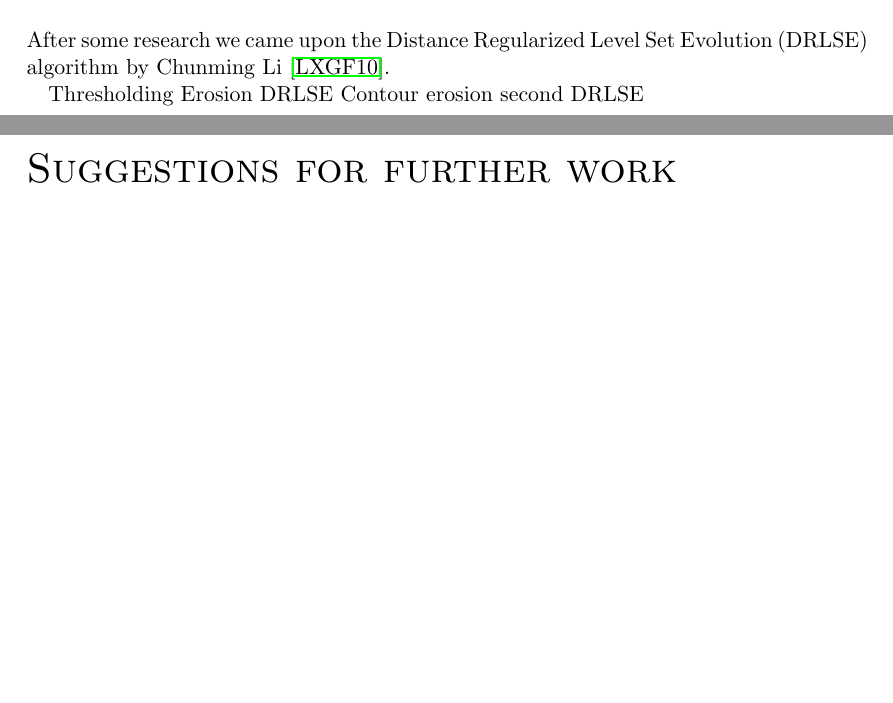
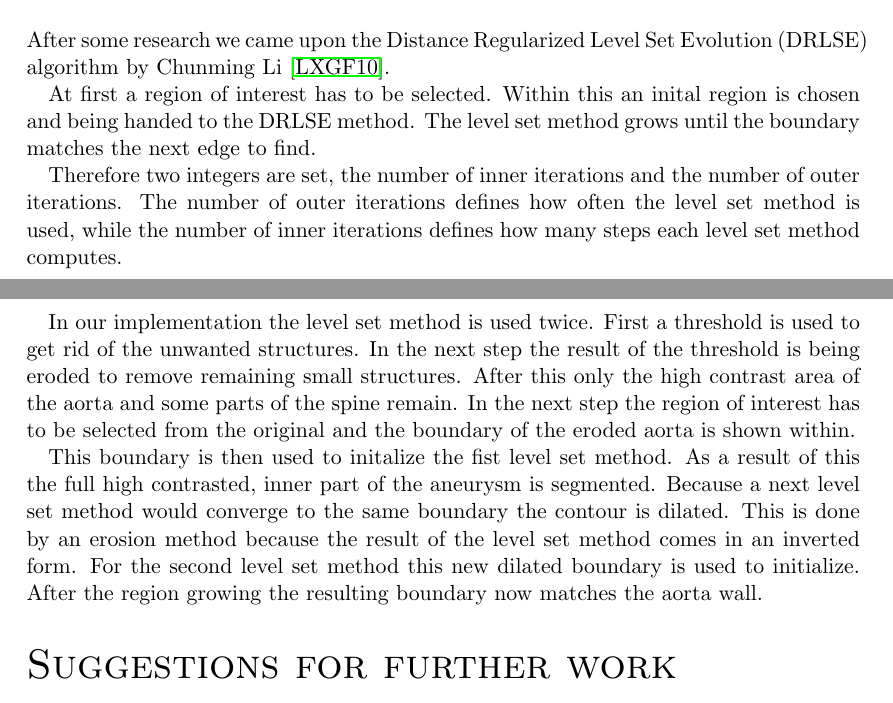
Before and after one commit to procrastonos/aortic-aneurysm, a LaTeX document (report/report.tex): two parts of pages 2 and 3 of 3, joined at a grey line, cut so that both start at the same text, the shorter picture padded with empty space. Compiled offline with pdfLaTeX.

Commit message:
added solution

```diff
--- a/report/report.tex
+++ b/report/report.tex
@@ -57,11 +57,23 @@ produce desireable results.
 After some research we came upon the Distance Regularized Level Set Evolution
 (DRLSE) algorithm by Chunming Li~\cite{Li_TIP08}.
 
-Thresholding
-Erosion
-DRLSE
-Contour erosion
-second DRLSE
+At first a region of interest has to be selected. Within this an inital region is chosen and being handed to the DRLSE method.
+The level set method grows until the boundary matches the next edge to find.
+
+Therefore two integers are set, the number of inner iterations and the number of outer iterations.
+The number of outer iterations defines how often the level set method is used, while the number of inner iterations defines how many steps each level set method computes.
+
+In our implementation the level set method is used twice.
+First a threshold is used to get rid of the unwanted structures.
+In the next step the result of the threshold is being eroded to remove remaining small structures.
+After this only the high contrast area of the aorta and some parts of the spine remain.
+In the next step the region of interest has to be selected from the original and the boundary of the eroded aorta is shown within.
+
+This boundary is then used to initalize the fist level set method.
+As a result of this the full high contrasted, inner part of the aneurysm is segmented.
+Because a next level set method would converge to the same boundary the contour is dilated. This is done by an erosion method because the result of the level set method comes in an inverted form.
+For the second level set method this new dilated boundary is used to initialize.
+After the region growing the resulting boundary now matches the aorta wall.
 
 \section*{Suggestions for further work}
 
```
